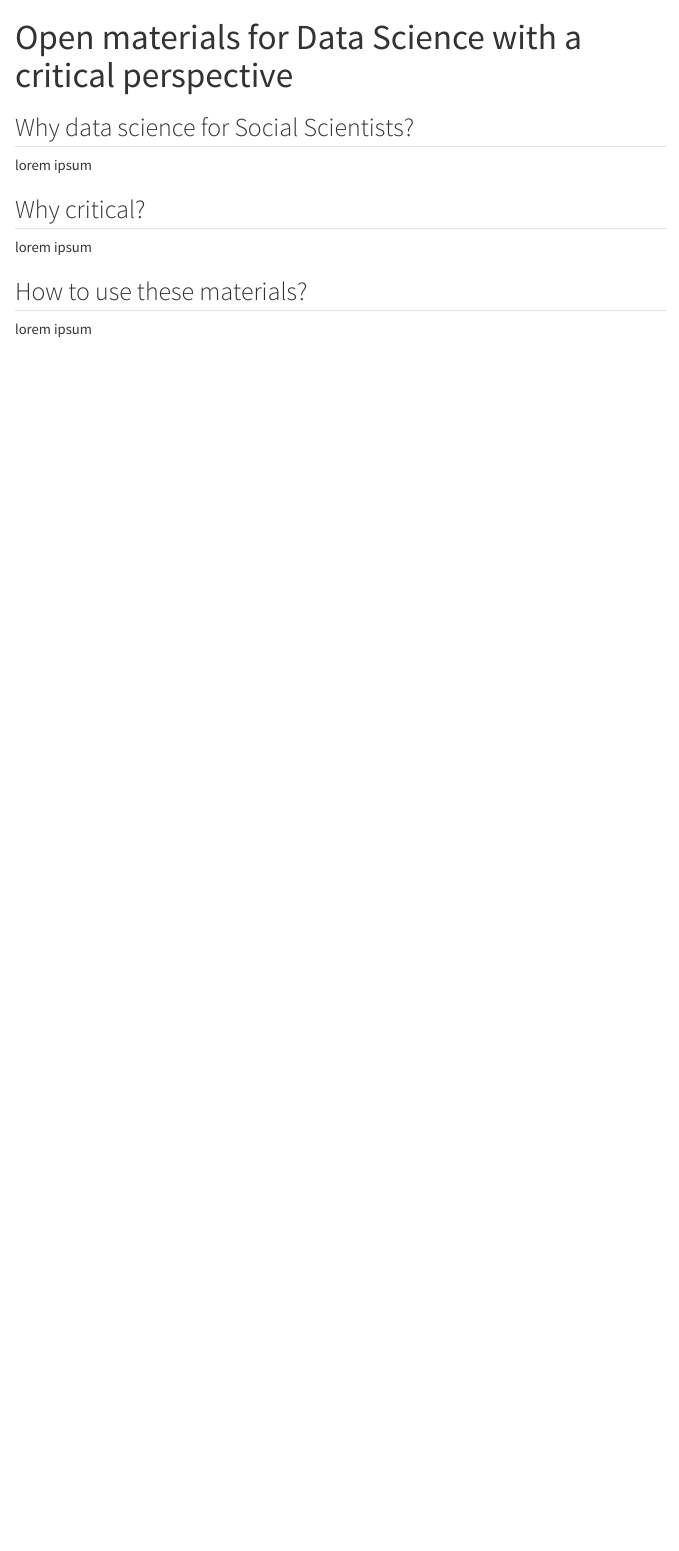
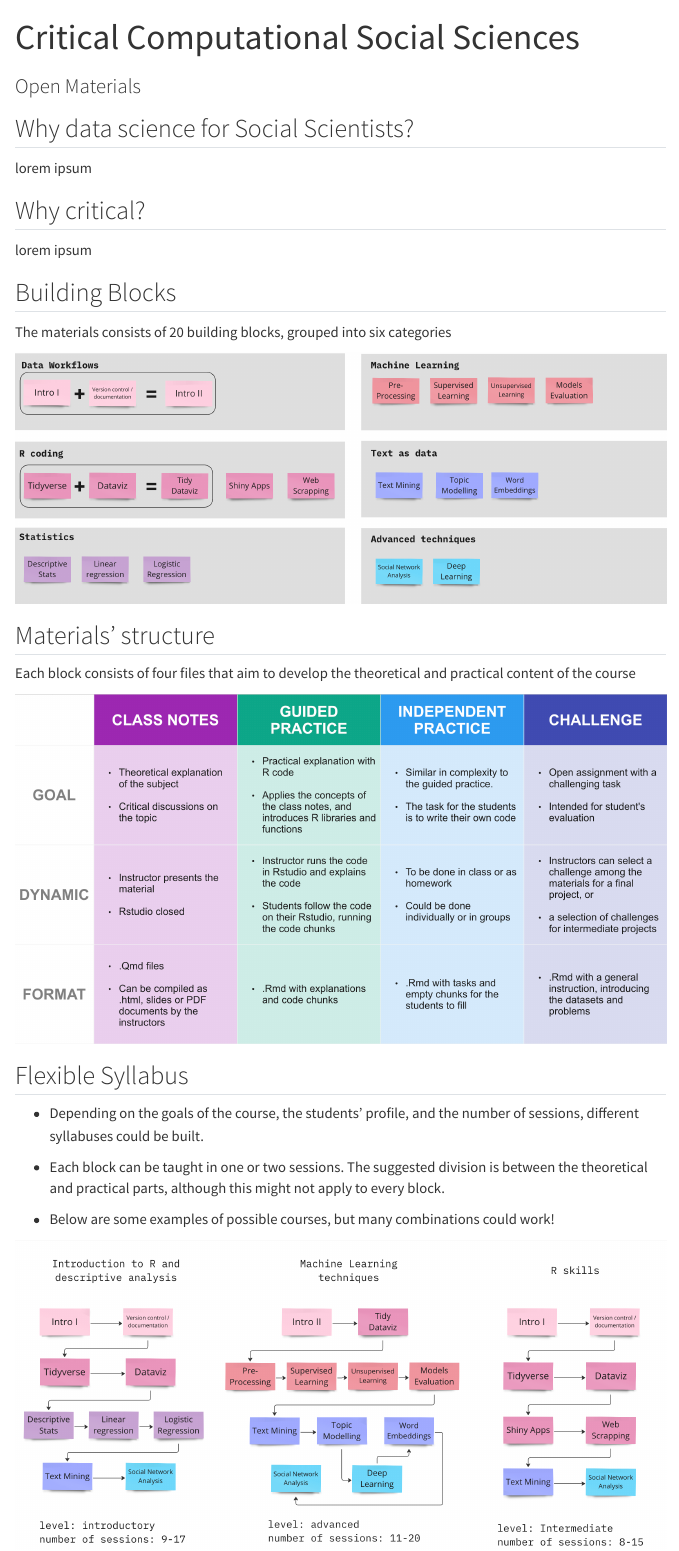
Before and after one commit to CritCSS/CCSS, a Quarto document (index.qmd): the page in a window 1100 px wide, from its top. Rendered offline with R 4.5, knitr and Pandoc in place of Quarto, with nearby package versions; menus at the side of the page are left out.

Commit message:
add home

```diff
--- a/index.qmd
+++ b/index.qmd
@@ -1,5 +1,6 @@
 ---
-title: "Open materials for Data Science with a critical perspective"
+title: "Critical Computational Social Sciences"
+subtitle: "Open Materials"
 ---
 
 ## Why data science for Social Scientists?
@@ -10,6 +11,24 @@ lorem ipsum
 
 lorem ipsum
 
-## How to use these materials?
+## Building Blocks
 
-lorem ipsum
+The materials consists of 20 building blocks, grouped into six categories
+
+![](images/blocks.png)
+
+## Materials' structure
+
+Each block consists of four files that aim to develop the theoretical and practical content of the course
+
+![](images/structure.png)
+
+## Flexible Syllabus
+
+-   Depending on the goals of the course, the students' profile, and the number of sessions, different syllabuses could be built.
+
+-   Each block can be taught in one or two sessions. The suggested division is between the theoretical and practical parts, although this might not apply to every block.
+
+-   Below are some examples of possible courses, but many combinations could work!
+
+![](images/syllabus.png)
```
Also changed, not shown: materials.qmd (+6 -1 lines), images/blocks.png (added), images/structure.png (added), images/syllabus.png (added), 8 other files.
